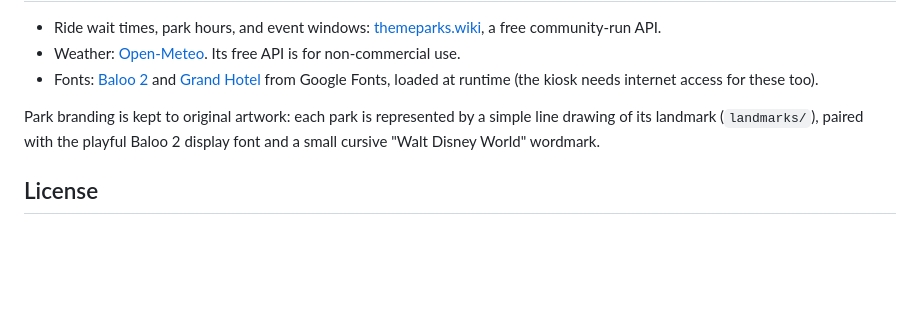
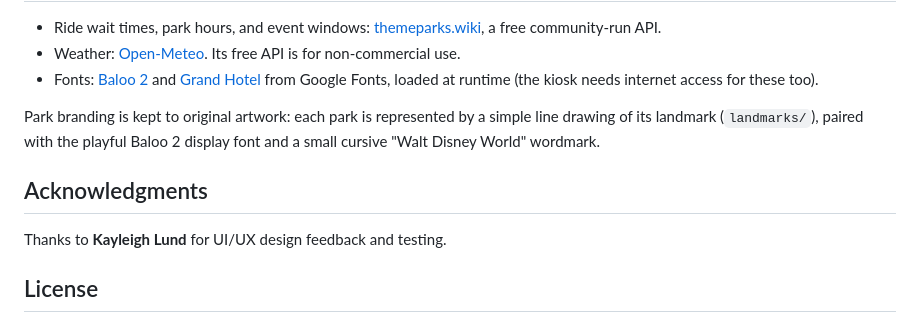
Before and after one commit to davelund750/disney-parks-wait-times, a Markdown page: README.md, the part around the change. Drawn GitHub-style; blank space fills up the shorter version.

Commit message:
Acknowledge Kayleigh Lund in the README
Adds an Acknowledgments section thanking Kayleigh Lund for UI/UX design
feedback and testing.

Co-Authored-By: Claude Opus 5.5 <noreply@anthropic.com>

```diff
--- a/README.md
+++ b/README.md
@@ -374,6 +374,10 @@ Park branding is kept to original artwork: each park is represented by a
 simple line drawing of its landmark (`landmarks/`), paired with the playful
 Baloo 2 display font and a small cursive "Walt Disney World" wordmark.
 
+## Acknowledgments
+
+Thanks to **Kayleigh Lund** for UI/UX design feedback and testing.
+
 ## License
 
 The code is released under the [MIT License](LICENSE). That covers this
```
Also changed, not shown: CHANGELOG.md (+6 -0 lines).
